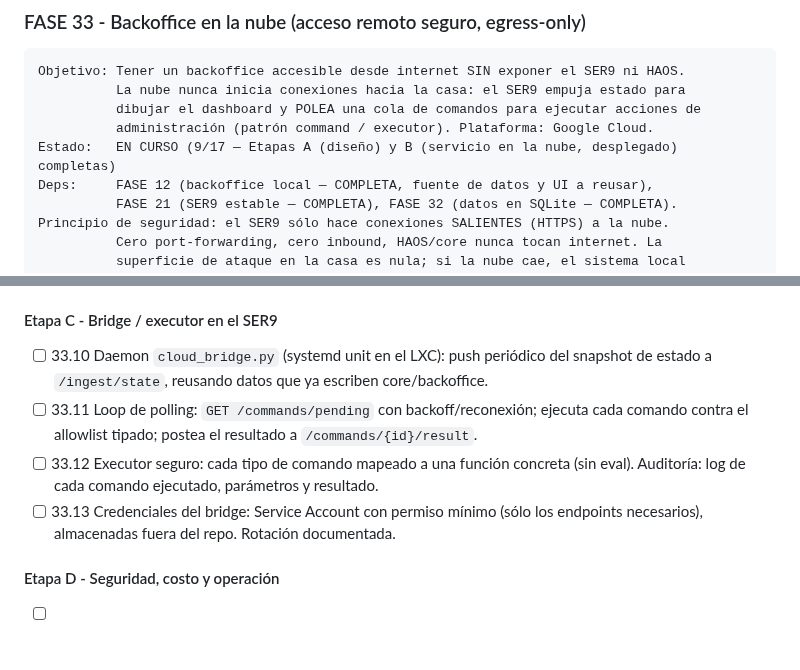
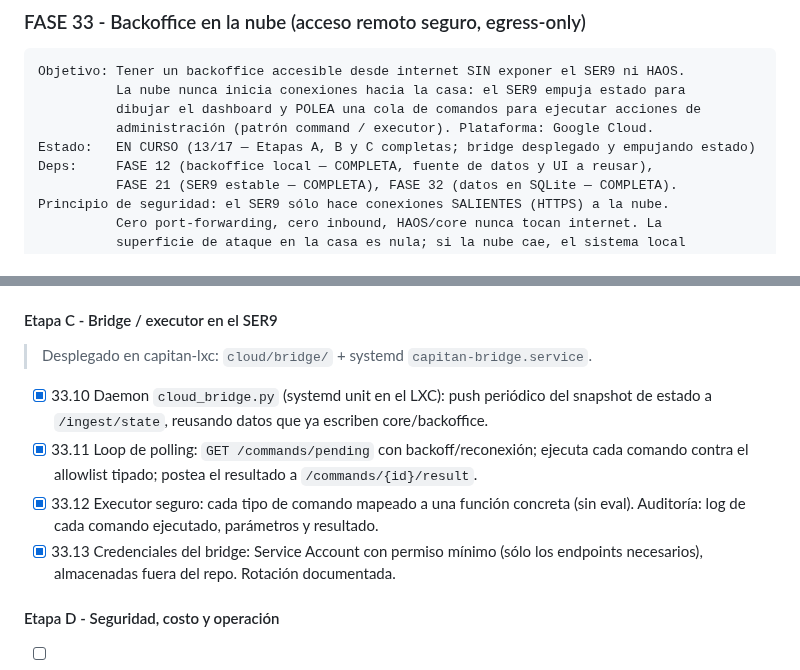
Before and after one commit to mblasi/home-agents, a Markdown page: masterplan/estado.md, 2 parts joined by grey strips. GitHub-like rendering; blank space fills up the shorter version.

Commit message:
plan: FASE 33 Etapa C completa (33.10–33.13) — bridge desplegado y verificado e2e
Co-Authored-By: Claude Opus 4.8 <noreply@anthropic.com>

```diff
--- a/masterplan/estado.md
+++ b/masterplan/estado.md
@@ -2866,7 +2866,7 @@ Objetivo: Tener un backoffice accesible desde internet SIN exponer el SER9 ni HA
           La nube nunca inicia conexiones hacia la casa: el SER9 empuja estado para
           dibujar el dashboard y POLEA una cola de comandos para ejecutar acciones de
           administración (patrón command / executor). Plataforma: Google Cloud.
-Estado:   EN CURSO (9/17 — Etapas A (diseño) y B (servicio en la nube, desplegado) completas)
+Estado:   EN CURSO (13/17 — Etapas A, B y C completas; bridge desplegado y empujando estado)
 Deps:     FASE 12 (backoffice local — COMPLETA, fuente de datos y UI a reusar),
           FASE 21 (SER9 estable — COMPLETA), FASE 32 (datos en SQLite — COMPLETA).
 Principio de seguridad: el SER9 sólo hace conexiones SALIENTES (HTTPS) a la nube.
@@ -2914,13 +2914,14 @@ Stack GCP elegido: Cloud Run (web + API, scale-to-zero), Firestore (snapshot de
             TTL, SAs) + `infra/setup_firebase.sh` (Identity Platform/Firebase Auth).
 
 #### Etapa C - Bridge / executor en el SER9
-- [ ] 33.10 Daemon `cloud_bridge.py` (systemd unit en el LXC): push periódico del snapshot
+> Desplegado en capitan-lxc: `cloud/bridge/` + systemd `capitan-bridge.service`.
+- [x] 33.10 Daemon `cloud_bridge.py` (systemd unit en el LXC): push periódico del snapshot
             de estado a `/ingest/state`, reusando datos que ya escriben core/backoffice.
-- [ ] 33.11 Loop de polling: `GET /commands/pending` con backoff/reconexión; ejecuta cada
+- [x] 33.11 Loop de polling: `GET /commands/pending` con backoff/reconexión; ejecuta cada
             comando contra el allowlist tipado; postea el resultado a `/commands/{id}/result`.
-- [ ] 33.12 Executor seguro: cada tipo de comando mapeado a una función concreta (sin eval).
+- [x] 33.12 Executor seguro: cada tipo de comando mapeado a una función concreta (sin eval).
             Auditoría: log de cada comando ejecutado, parámetros y resultado.
-- [ ] 33.13 Credenciales del bridge: Service Account con permiso mínimo (sólo los endpoints
+- [x] 33.13 Credenciales del bridge: Service Account con permiso mínimo (sólo los endpoints
             necesarios), almacenadas fuera del repo. Rotación documentada.
 
 #### Etapa D - Seguridad, costo y operación
```
